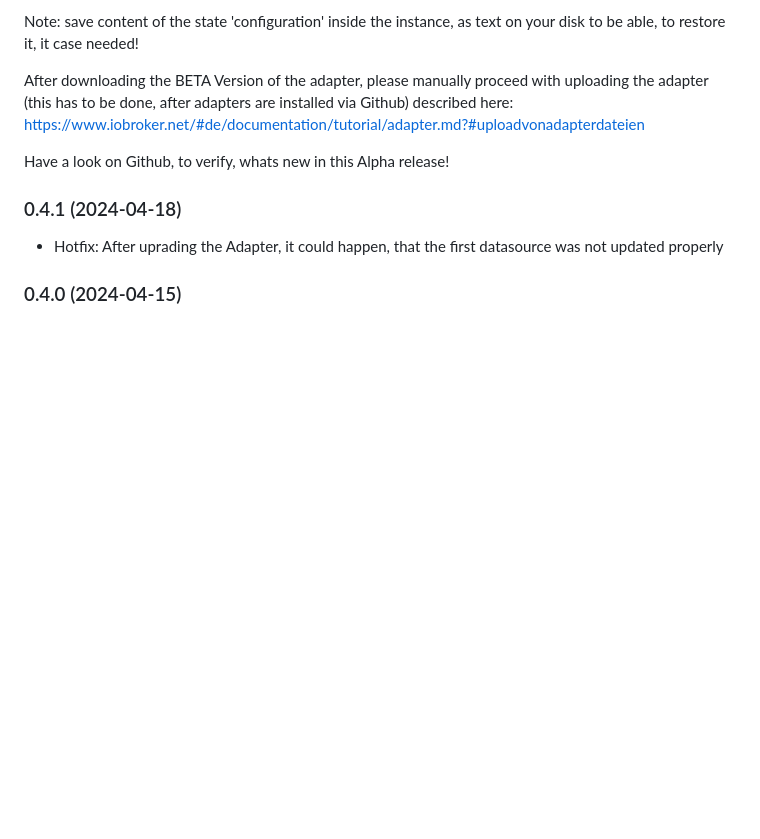
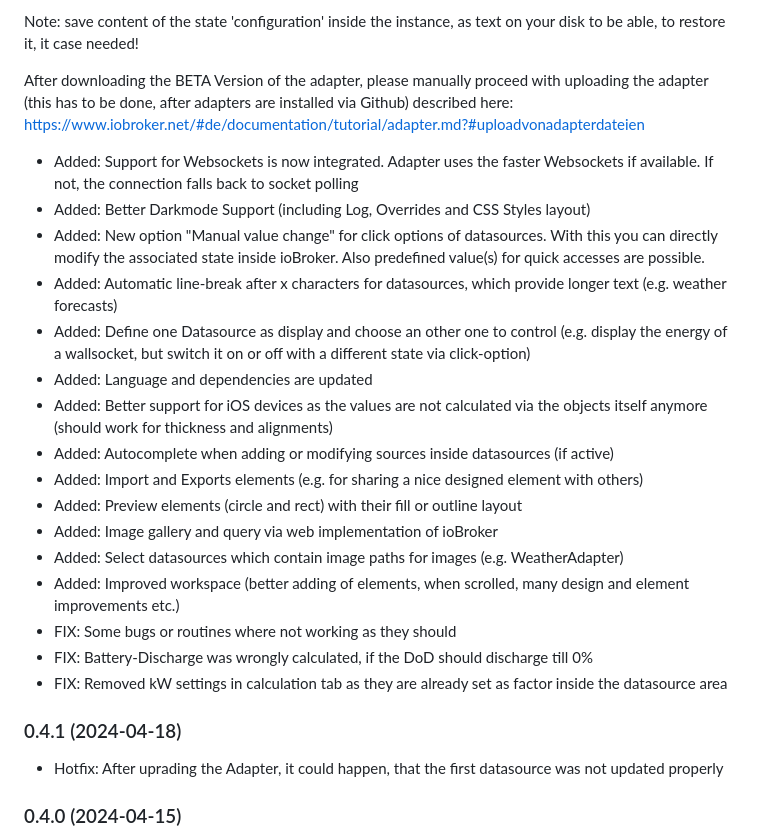
Before and after one commit to SKB-CGN/ioBroker.energiefluss-erweitert, a Markdown page: README.md, the part around the change. GitHub-like rendering; blank space fills up the shorter version.

Commit message:
geändert:       README.md

```diff
--- a/README.md
+++ b/README.md
@@ -39,7 +39,22 @@ Note: save content of the state 'configuration' inside the instance, as text on
 After downloading the BETA Version of the adapter, please manually proceed with uploading the adapter (this has to be done, after adapters are installed via Github)
 described here: https://www.iobroker.net/#de/documentation/tutorial/adapter.md?#uploadvonadapterdateien
 
-Have a look on Github, to verify, whats new in this Alpha release!
+- Added: Support for Websockets is now integrated. Adapter uses the faster Websockets if available. If not, the connection falls back to socket polling
+- Added: Better Darkmode Support (including Log, Overrides and CSS Styles layout)
+- Added: New option "Manual value change" for click options of datasources. With this you can directly modify the associated state inside ioBroker. Also predefined value(s) for quick accesses are possible.
+- Added: Automatic line-break after x characters for datasources, which provide longer text (e.g. weather forecasts)
+- Added: Define one Datasource as display and choose an other one to control (e.g. display the energy of a wallsocket, but switch it on or off with a different state via click-option)
+- Added: Language and dependencies are updated
+- Added: Better support for iOS devices as the values are not calculated via the objects itself anymore (should work for thickness and alignments)
+- Added: Autocomplete when adding or modifying sources inside datasources (if active)
+- Added: Import and Exports elements (e.g. for sharing a nice designed element with others)
+- Added: Preview elements (circle and rect) with their fill or outline layout
+- Added: Image gallery and query via web implementation of ioBroker
+- Added: Select datasources which contain image paths for images (e.g. WeatherAdapter)
+- Added: Improved workspace (better adding of elements, when scrolled, many design and element improvements etc.)
+- FIX: Some bugs or routines where not working as they should
+- FIX: Battery-Discharge was wrongly calculated, if the DoD should discharge till 0%
+- FIX: Removed kW settings in calculation tab as they are already set as factor inside the datasource area
 
 ### 0.4.1 (2024-04-18)
 - Hotfix: After uprading the Adapter, it could happen, that the first datasource was not updated properly
```
